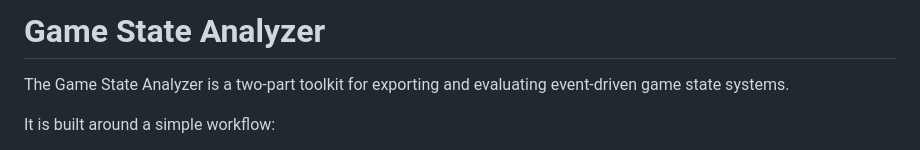
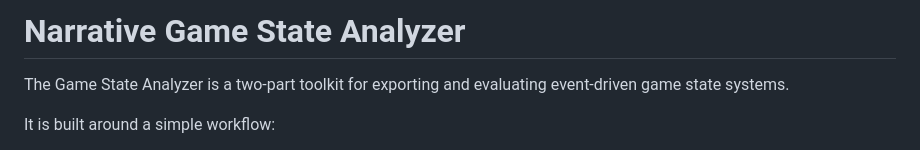
Before and after one commit to mbripka/Game-State-Analyzer, a Markdown page: README.md, the part around the change. GitHub-like rendering.

Commit message:
Rename project to Narrative Game State Analyzer

```diff
--- a/README.md
+++ b/README.md
@@ -1,4 +1,4 @@
-# Game State Analyzer
+# Narrative Game State Analyzer
 
 The Game State Analyzer is a two-part toolkit for exporting and evaluating event-driven game state systems.
 
```
